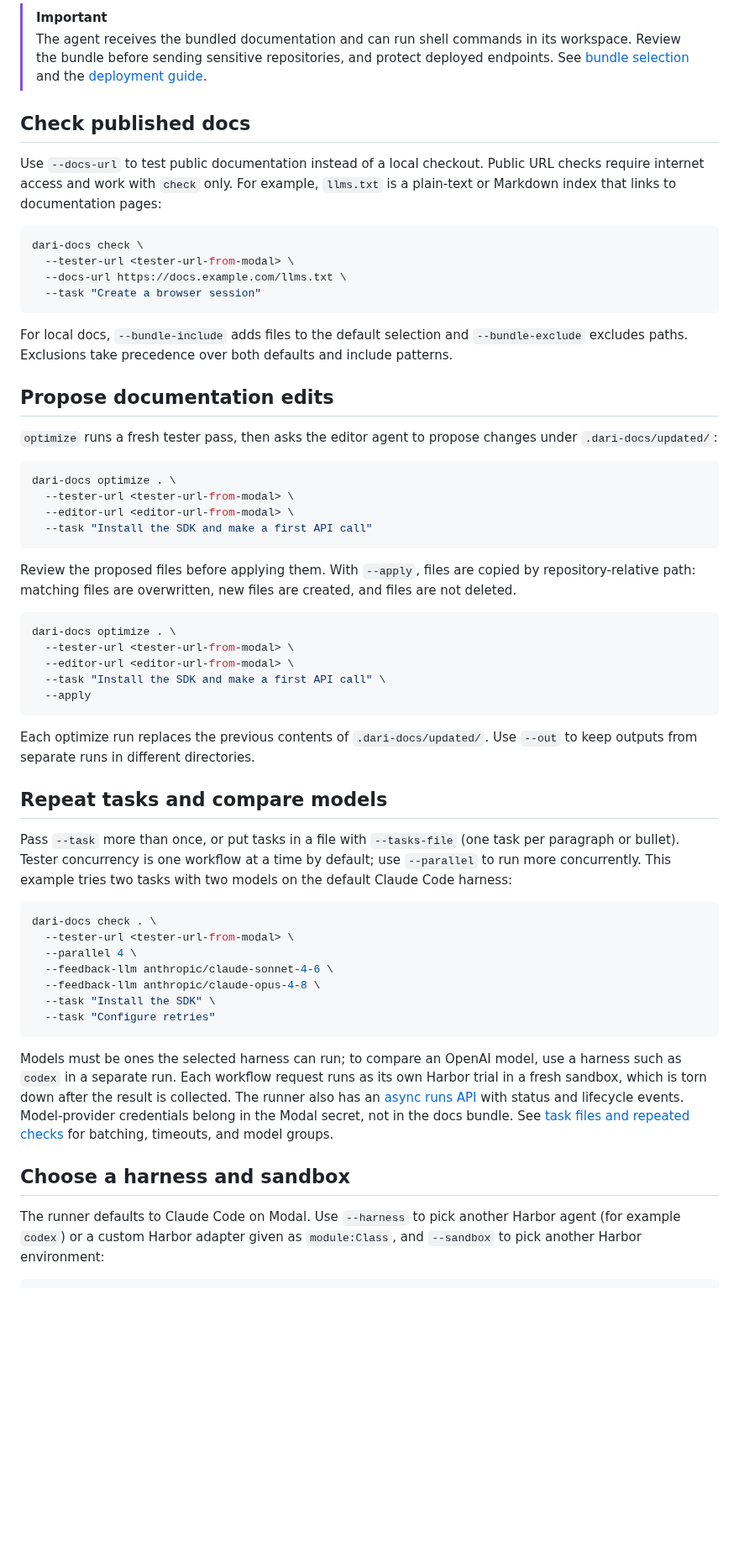
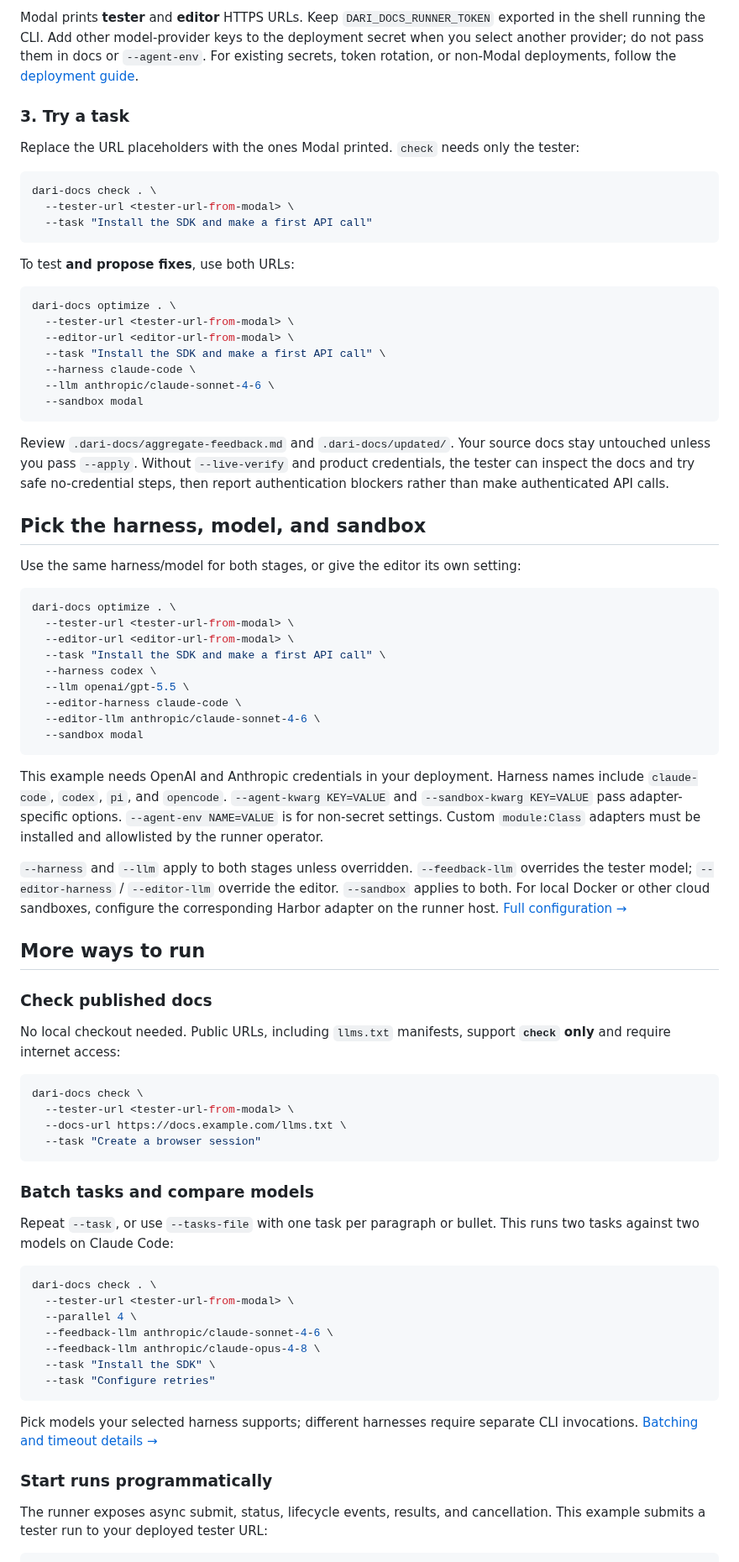
Before and after one commit to mupt-ai/dari-docs, a Markdown page: README.md, the part around one of its changes. Shown at 84% size. Drawn GitHub-style; blank space fills up the shorter version.

````diff
--- a/README.md
+++ b/README.md
@@ -73,10 +86,55 @@ The bundled deployment runs the runner and its sandboxes on Modal. You’ll need
 
-> [!IMPORTANT]
-> The agent receives the bundled documentation and can run shell commands in its workspace. Review the bundle before sending sensitive repositories, and protect deployed endpoints. See [bundle selection](docs/bundle-selection.md) and the [deployment guide](docs/self-managed.md).
+Modal prints **tester** and **editor** HTTPS URLs. Keep `DARI_DOCS_RUNNER_TOKEN` exported in the shell running the CLI. Add other model-provider keys to the deployment secret when you select another provider; do not pass them in docs or `--agent-env`. For existing secrets, token rotation, or non-Modal deployments, follow the [deployment guide](docs/self-managed.md).
 
-## Check published docs
+### 3. Try a task
 
-Use `--docs-url` to test public documentation instead of a local checkout. Public URL checks require internet access and work with `check` only. For example, `llms.txt` is a plain-text or Markdown index that links to documentation pages:
+Replace the URL placeholders with the ones Modal printed. `check` needs only the tester:
+
+```bash
+dari-docs check . \
+  --tester-url <tester-url-from-modal> \
+  --task "Install the SDK and make a first API call"
+```
+
+To test **and propose fixes**, use both URLs:
+
+```bash
+dari-docs optimize . \
+  --tester-url <tester-url-from-modal> \
+  --editor-url <editor-url-from-modal> \
+  --task "Install the SDK and make a first API call" \
+  --harness claude-code \
+  --llm anthropic/claude-sonnet-4-6 \
+  --sandbox modal
+```
+
+Review `.dari-docs/aggregate-feedback.md` and `.dari-docs/updated/`. Your source docs stay untouched unless you pass `--apply`. Without `--live-verify` and product credentials, the tester can inspect the docs and try safe no-credential steps, then report authentication blockers rather than make authenticated API calls.
+
+## Pick the harness, model, and sandbox
+
+Use the same harness/model for both stages, or give the editor its own setting:
+
+```bash
+dari-docs optimize . \
+  --tester-url <tester-url-from-modal> \
+  --editor-url <editor-url-from-modal> \
+  --task "Install the SDK and make a first API call" \
+  --harness codex \
+  --llm openai/gpt-5.5 \
+  --editor-harness claude-code \
+  --editor-llm anthropic/claude-sonnet-4-6 \
+  --sandbox modal
+```
+
+This example needs OpenAI and Anthropic credentials in your deployment. Harness names include `claude-code`, `codex`, `pi`, and `opencode`. `--agent-kwarg KEY=VALUE` and `--sandbox-kwarg KEY=VALUE` pass adapter-specific options. `--agent-env NAME=VALUE` is for non-secret settings. Custom `module:Class` adapters must be installed and allowlisted by the runner operator.
+
+`--harness` and `--llm` apply to both stages unless overridden. `--feedback-llm` overrides the tester model; `--editor-harness` / `--editor-llm` override the editor. `--sandbox` applies to both. For local Docker or other cloud sandboxes, configure the corresponding Harbor adapter on the runner host. [Full configuration →](docs/agent-customization.md)
+
+## More ways to run
+
+### Check published docs
+
+No local checkout needed. Public URLs, including `llms.txt` manifests, support **`check` only** and require internet access:
 
 ```bash
 dari-docs check \
@@ -85,34 +143,9 @@ dari-docs check \
   --task "Create a browser session"
 ```
 
-For local docs, `--bundle-include` adds files to the default selection and `--bundle-exclude` excludes paths. Exclusions take precedence over both defaults and include patterns.
+### Batch tasks and compare models
 
-## Propose documentation edits
-
-`optimize` runs a fresh tester pass, then asks the editor agent to propose changes under `.dari-docs/updated/`:
-
-```bash
-dari-docs optimize . \
-  --tester-url <tester-url-from-modal> \
-  --editor-url <editor-url-from-modal> \
-  --task "Install the SDK and make a first API call"
-```
-
-Review the proposed files before applying them. With `--apply`, files are copied by repository-relative path: matching files are overwritten, new files are created, and files are not deleted.
-
-```bash
-dari-docs optimize . \
-  --tester-url <tester-url-from-modal> \
-  --editor-url <editor-url-from-modal> \
-  --task "Install the SDK and make a first API call" \
-  --apply
-```
-
-Each optimize run replaces the previous contents of `.dari-docs/updated/`. Use `--out` to keep outputs from separate runs in different directories.
-
-## Repeat tasks and compare models
-
-Pass `--task` more than once, or put tasks in a file with `--tasks-file` (one task per paragraph or bullet). Tester concurrency is one workflow at a time by default; use `--parallel` to run more concurrently. This example tries two tasks with two models on the default Claude Code harness:
+Repeat `--task`, or use `--tasks-file` with one task per paragraph or bullet. This runs two tasks against two models on Claude Code:
 
 ```bash
 dari-docs check . \
@@ -124,10 +157,10 @@ dari-docs check . \
   --task "Configure retries"
 ```
 
-Models must be ones the selected harness can run; to compare an OpenAI model, use a harness such as `codex` in a separate run. Each workflow request runs as its own Harbor trial in a fresh sandbox, which is torn down after the result is collected. The runner also has an [async runs API](docs/self-managed.md#async-runs) with status and lifecycle events. Model-provider credentials belong in the Modal secret, not in the docs bundle. See [task files and repeated checks](docs/tasks.md) for batching, timeouts, and model groups.
+Pick models your selected harness supports; different harnesses require separate CLI invocations. [Batching and timeout details →](docs/tasks.md)
 
-## Choose a harness and sandbox
+### Start runs programmatically
 
-The runner defaults to Claude Code on Modal. Use `--harness` to pick another Harbor agent (for example `codex`) or a custom Harbor adapter given as `module:Class`, and `--sandbox` to pick another Harbor environment:
+The runner exposes async submit, status, lifecycle events, results, and cancellation. This example submits a tester run to your deployed tester URL:
 
 ```bash
````
Also changed, not shown: other parts of README.md (+64 -56 lines), docs/media/docs-workflow.gif (added), 4 other files.
